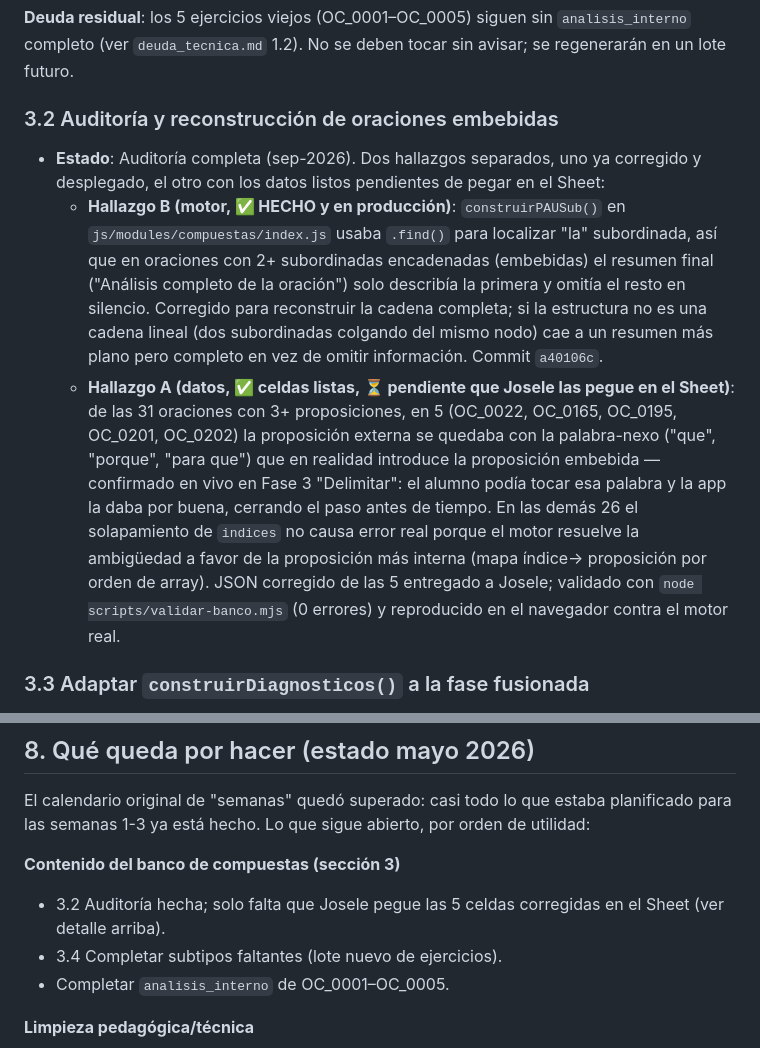
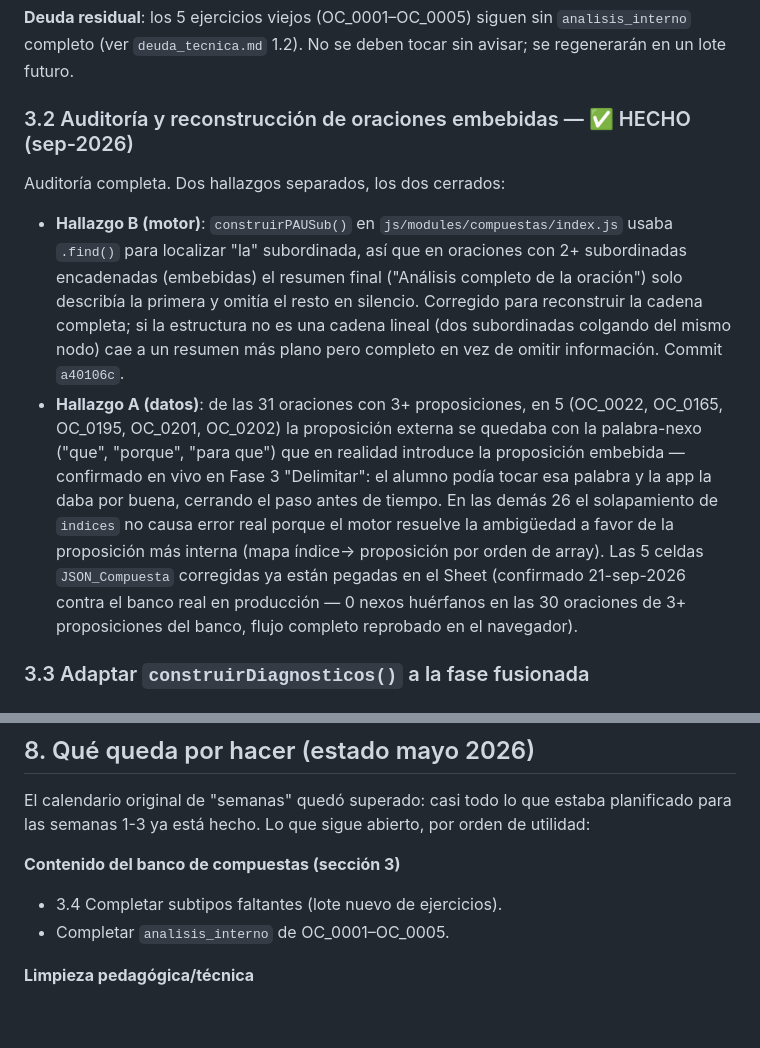
Before and after one commit to josele-duplex/Taller-de-sintaxis-compuestas-, a Markdown page: roadmap.md, 2 parts joined by grey strips. Rendered like a GitHub page; blank space fills up the shorter version.

Commit message:
docs: cierra 3.2 (oraciones embebidas) — hallazgos A y B verificados en producción
Confirmado en vivo contra el Sheet real (21-sep-2026): las 5 celdas
corregidas del Hallazgo A ya están pegadas, 0 nexos huérfanos en las 30
oraciones de 3+ proposiciones del banco, y el flujo completo (Delimitar
+ resumen PAU de dos niveles) se reprobó en el navegador sin errores.

Co-Authored-By: Claude Sonnet 5 <noreply@anthropic.com>

```diff
--- a/roadmap.md
+++ b/roadmap.md
@@ -90,31 +90,30 @@ cada proposición por dentro (NP → Sujeto → Funciones).
 `analisis_interno` completo (ver `deuda_tecnica.md` 1.2). No se deben tocar
 sin avisar; se regenerarán en un lote futuro.
 
-### 3.2 Auditoría y reconstrucción de oraciones embebidas
+### 3.2 Auditoría y reconstrucción de oraciones embebidas — ✅ HECHO (sep-2026)
 
-- **Estado**: Auditoría completa (sep-2026). Dos hallazgos separados, uno ya
-  corregido y desplegado, el otro con los datos listos pendientes de pegar
-  en el Sheet:
-  - **Hallazgo B (motor, ✅ HECHO y en producción)**: `construirPAUSub()`
-    en `js/modules/compuestas/index.js` usaba `.find()` para localizar "la"
-    subordinada, así que en oraciones con 2+ subordinadas encadenadas
-    (embebidas) el resumen final ("Análisis completo de la oración") solo
-    describía la primera y omitía el resto en silencio. Corregido para
-    reconstruir la cadena completa; si la estructura no es una cadena
-    lineal (dos subordinadas colgando del mismo nodo) cae a un resumen más
-    plano pero completo en vez de omitir información. Commit `a40106c`.
-  - **Hallazgo A (datos, ✅ celdas listas, ⏳ pendiente que Josele las pegue
-    en el Sheet)**: de las 31 oraciones con 3+ proposiciones, en 5
-    (OC_0022, OC_0165, OC_0195, OC_0201, OC_0202) la proposición externa se
-    quedaba con la palabra-nexo ("que", "porque", "para que") que en
-    realidad introduce la proposición embebida — confirmado en vivo en
-    Fase 3 "Delimitar": el alumno podía tocar esa palabra y la app la daba
-    por buena, cerrando el paso antes de tiempo. En las demás 26 el
-    solapamiento de `indices` no causa error real porque el motor resuelve
-    la ambigüedad a favor de la proposición más interna (mapa índice→
-    proposición por orden de array). JSON corregido de las 5 entregado a
-    Josele; validado con `node scripts/validar-banco.mjs` (0 errores) y
-    reproducido en el navegador contra el motor real.
+Auditoría completa. Dos hallazgos separados, los dos cerrados:
+
+- **Hallazgo B (motor)**: `construirPAUSub()` en `js/modules/compuestas/index.js`
+  usaba `.find()` para localizar "la" subordinada, así que en oraciones con
+  2+ subordinadas encadenadas (embebidas) el resumen final ("Análisis
+  completo de la oración") solo describía la primera y omitía el resto en
+  silencio. Corregido para reconstruir la cadena completa; si la
+  estructura no es una cadena lineal (dos subordinadas colgando del mismo
+  nodo) cae a un resumen más plano pero completo en vez de omitir
+  información. Commit `a40106c`.
+- **Hallazgo A (datos)**: de las 31 oraciones con 3+ proposiciones, en 5
+  (OC_0022, OC_0165, OC_0195, OC_0201, OC_0202) la proposición externa se
+  quedaba con la palabra-nexo ("que", "porque", "para que") que en
+  realidad introduce la proposición embebida — confirmado en vivo en
+  Fase 3 "Delimitar": el alumno podía tocar esa palabra y la app la daba
+  por buena, cerrando el paso antes de tiempo. En las demás 26 el
+  solapamiento de `indices` no causa error real porque el motor resuelve
+  la ambigüedad a favor de la proposición más interna (mapa índice→
+  proposición por orden de array). Las 5 celdas `JSON_Compuesta` corregidas
+  ya están pegadas en el Sheet (confirmado 21-sep-2026 contra el banco real
+  en producción — 0 nexos huérfanos en las 30 oraciones de 3+ proposiciones
+  del banco, flujo completo reprobado en el navegador).
 
 ### 3.3 Adaptar `construirDiagnosticos()` a la fase fusionada
 
@@ -336,7 +335,6 @@ planificado para las semanas 1-3 ya está hecho. Lo que sigue abierto, por
 orden de utilidad:
 
 **Contenido del banco de compuestas (sección 3)**
-- 3.2 Auditoría hecha; solo falta que Josele pegue las 5 celdas corregidas en el Sheet (ver detalle arriba).
 - 3.4 Completar subtipos faltantes (lote nuevo de ejercicios).
 - Completar `analisis_interno` de OC_0001–OC_0005.
 
```
